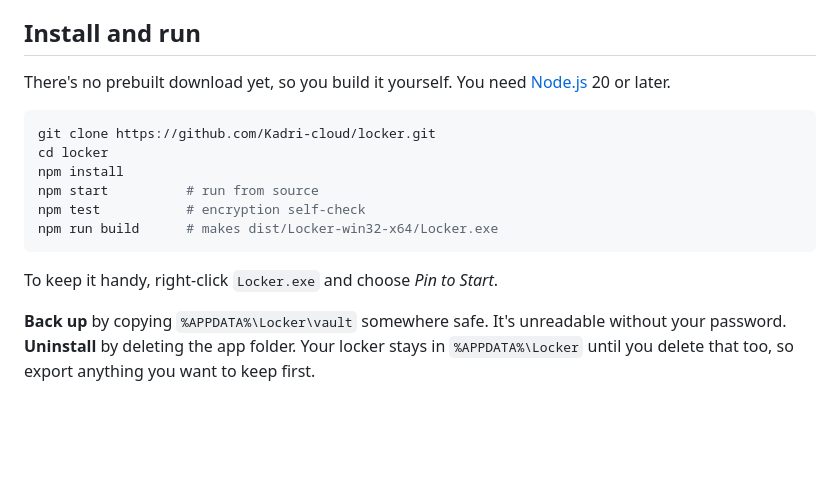
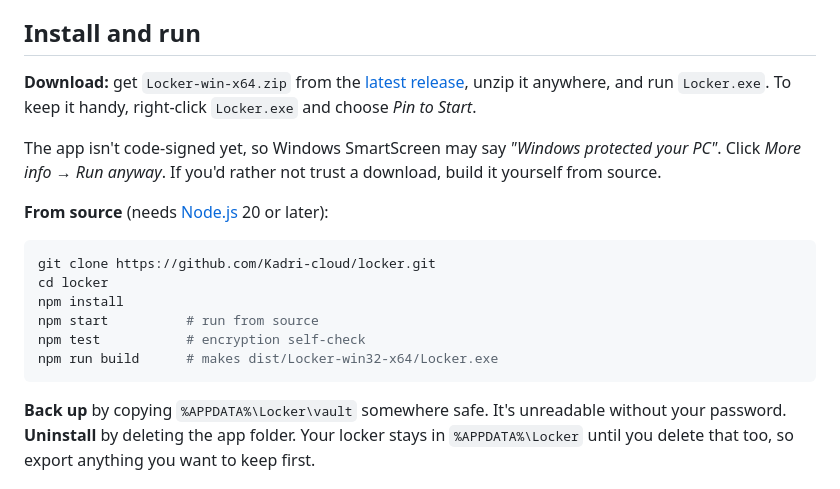
Before and after one commit to Kadri-cloud/blindspot, a Markdown page: README.md, the part around the change. Rendered like a GitHub page; blank space fills up the shorter version.

Commit message:
README: download instructions
Co-Authored-By: Claude Opus 5.5 <noreply@anthropic.com>

````diff
--- a/README.md
+++ b/README.md
@@ -79,7 +79,11 @@ The design uses standard primitives, but **no independent security review has ha
 
 ## Install and run
 
-There's no prebuilt download yet, so you build it yourself. You need [Node.js](https://nodejs.org) 20 or later.
+**Download:** get `Locker-win-x64.zip` from the [latest release](https://github.com/Kadri-cloud/locker/releases/latest), unzip it anywhere, and run `Locker.exe`. To keep it handy, right-click `Locker.exe` and choose *Pin to Start*.
+
+The app isn't code-signed yet, so Windows SmartScreen may say *"Windows protected your PC"*. Click *More info → Run anyway*. If you'd rather not trust a download, build it yourself from source.
+
+**From source** (needs [Node.js](https://nodejs.org) 20 or later):
 
 ```bash
 git clone https://github.com/Kadri-cloud/locker.git
@@ -89,8 +93,6 @@ npm start          # run from source
 npm test           # encryption self-check
 npm run build      # makes dist/Locker-win32-x64/Locker.exe
 ```
-
-To keep it handy, right-click `Locker.exe` and choose *Pin to Start*.
 
 **Back up** by copying `%APPDATA%\Locker\vault` somewhere safe. It's unreadable without your password.
 **Uninstall** by deleting the app folder. Your locker stays in `%APPDATA%\Locker` until you delete that too, so export anything you want to keep first.
````
